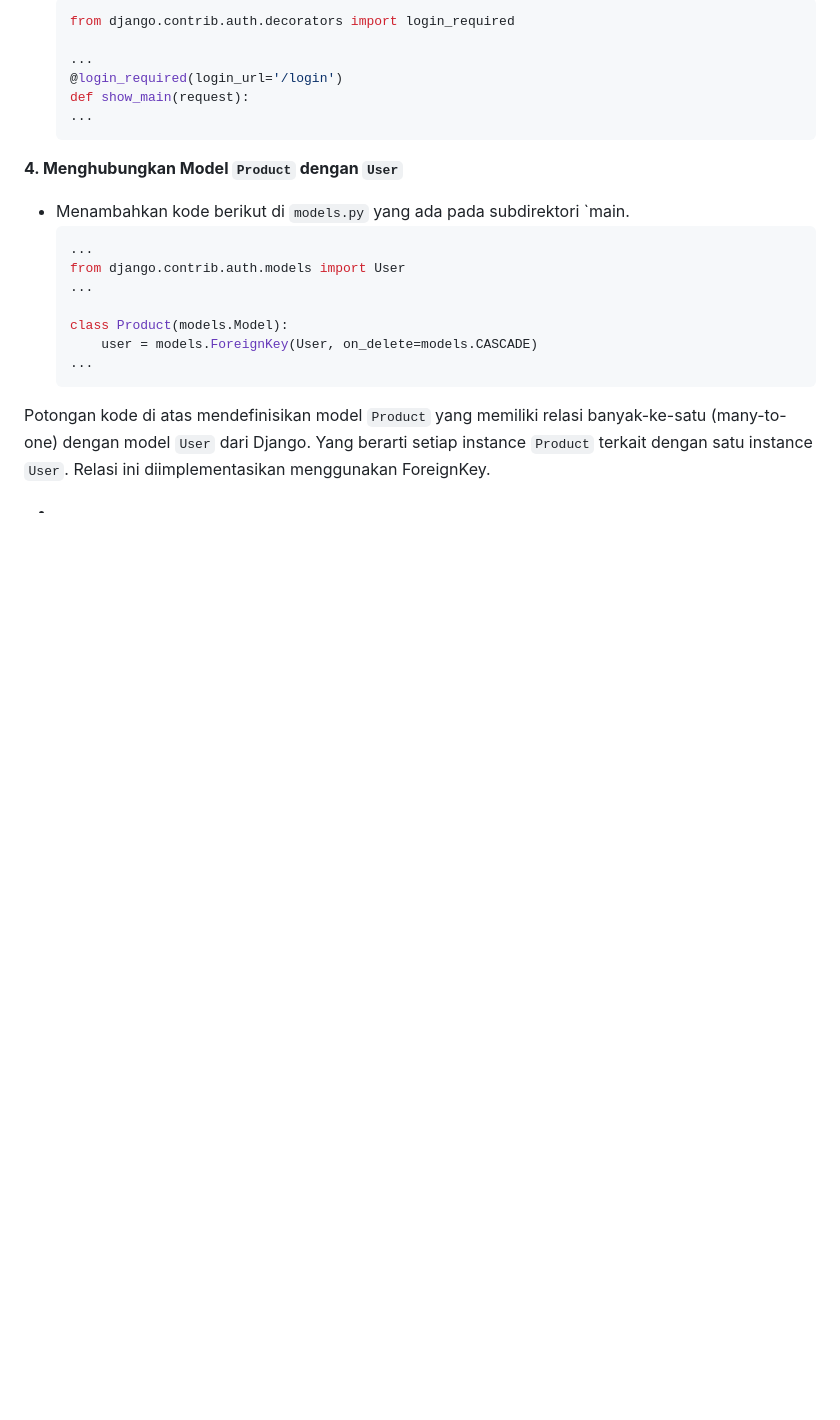
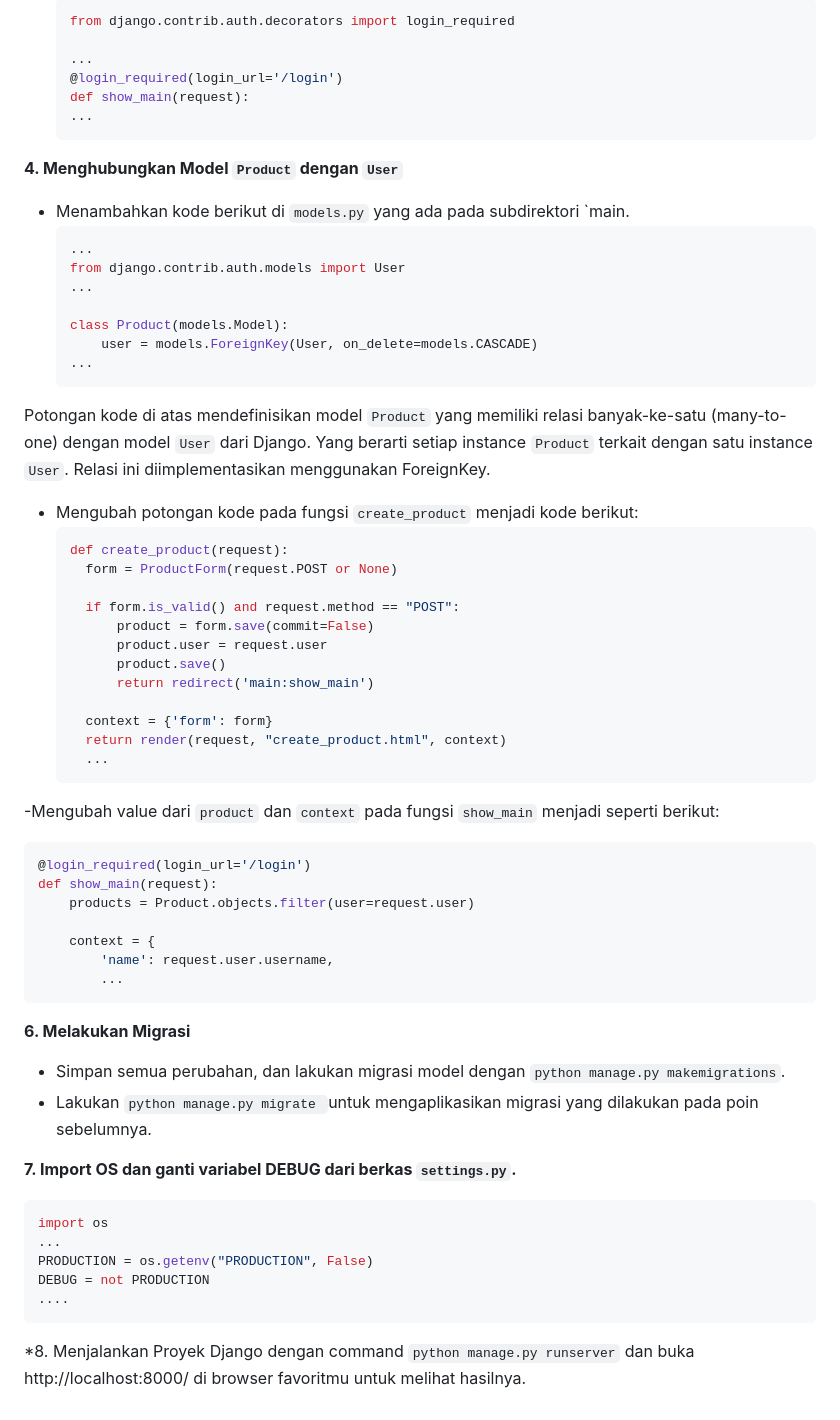
Before and after one commit to NurKhoirunnisaSalsabila/bizz-skinnn, a Markdown page: README.md, the part around the change. GitHub-like rendering; folded sections open; blank space fills up the shorter version.

````diff
--- a/README.md
+++ b/README.md
@@ -866,6 +866,44 @@ Cookies yang mengandung informasi sensitif, seperti session ID, sebaiknya diberi
   ```
 Potongan kode di atas mendefinisikan model `Product` yang memiliki relasi banyak-ke-satu (many-to-one) dengan model `User` dari Django. Yang berarti setiap instance `Product` terkait dengan satu instance `User`. Relasi ini diimplementasikan menggunakan ForeignKey.
 
--
+- Mengubah potongan kode pada fungsi `create_product` menjadi kode berikut:
+  ```python
+  def create_product(request):
+    form = ProductForm(request.POST or None)
+
+    if form.is_valid() and request.method == "POST":
+        product = form.save(commit=False)
+        product.user = request.user
+        product.save()
+        return redirect('main:show_main')
+
+    context = {'form': form}
+    return render(request, "create_product.html", context)
+    ...
+    ```
+-Mengubah value dari `product` dan `context` pada fungsi `show_main` menjadi seperti berikut:
+  ```python
+  @login_required(login_url='/login')
+  def show_main(request):
+      products = Product.objects.filter(user=request.user)
+
+      context = {
+          'name': request.user.username,
+          ...
+  ```
+**6. Melakukan Migrasi**
+- Simpan semua perubahan, dan lakukan migrasi model dengan  `python manage.py makemigrations`.
+- Lakukan `python manage.py migrate `untuk mengaplikasikan migrasi yang dilakukan pada poin sebelumnya.
+
+**7. Import OS dan ganti variabel DEBUG dari berkas `settings.py`.**
+```python
+import os
+...
+PRODUCTION = os.getenv("PRODUCTION", False)
+DEBUG = not PRODUCTION
+....
+```
+
+*8. Menjalankan Proyek Django dengan command `python manage.py runserver` dan buka  http://localhost:8000/ di browser favoritmu untuk melihat hasilnya.
 
 </details>
````
